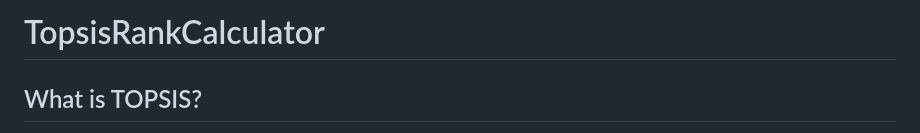
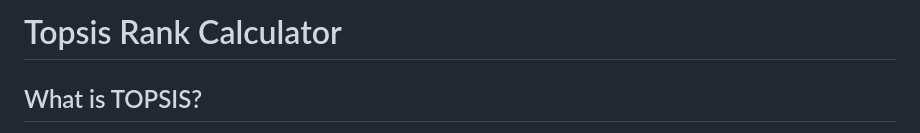
Before and after one commit to MayankRawat06/RankIt, a Markdown page: README.md, the part around the change. Drawn GitHub-style.

```diff
--- a/README.md
+++ b/README.md
@@ -1,4 +1,4 @@
-# TopsisRankCalculator
+# Topsis Rank Calculator
 
 ## What is TOPSIS?
 
```
